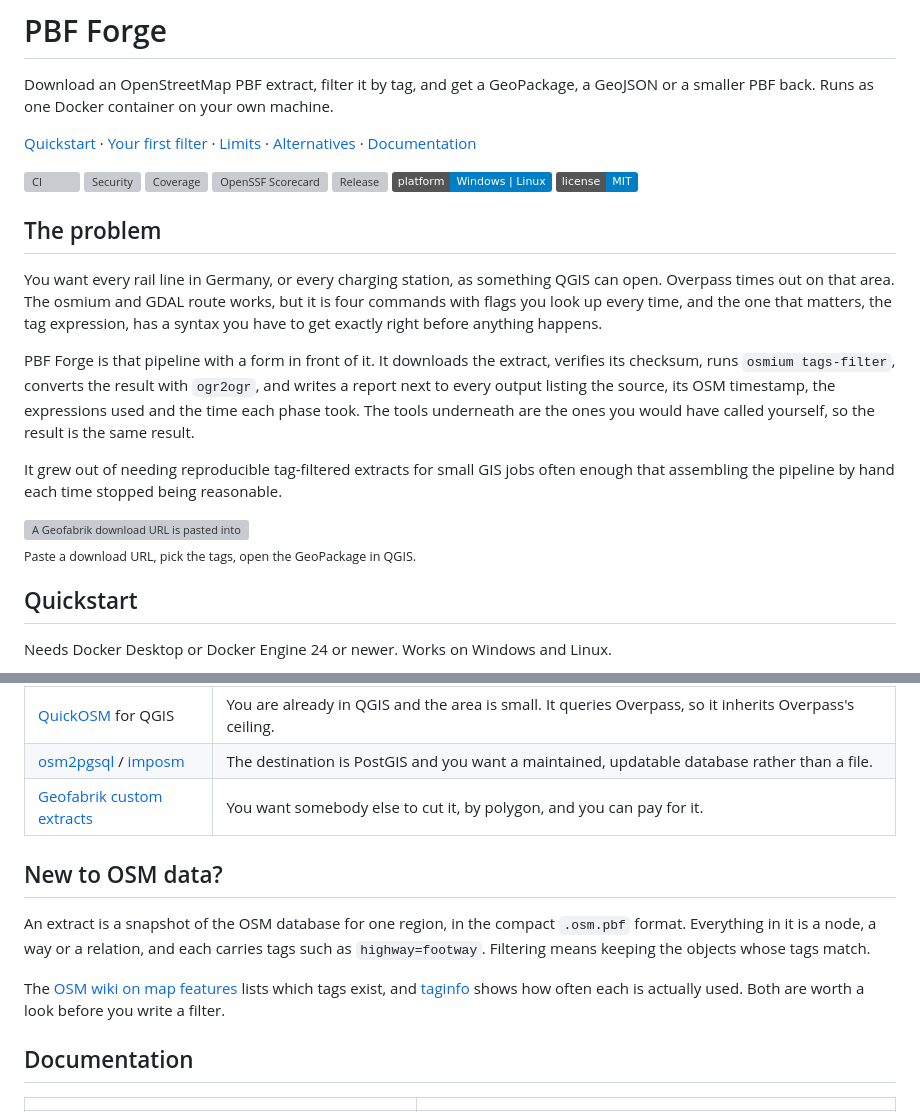
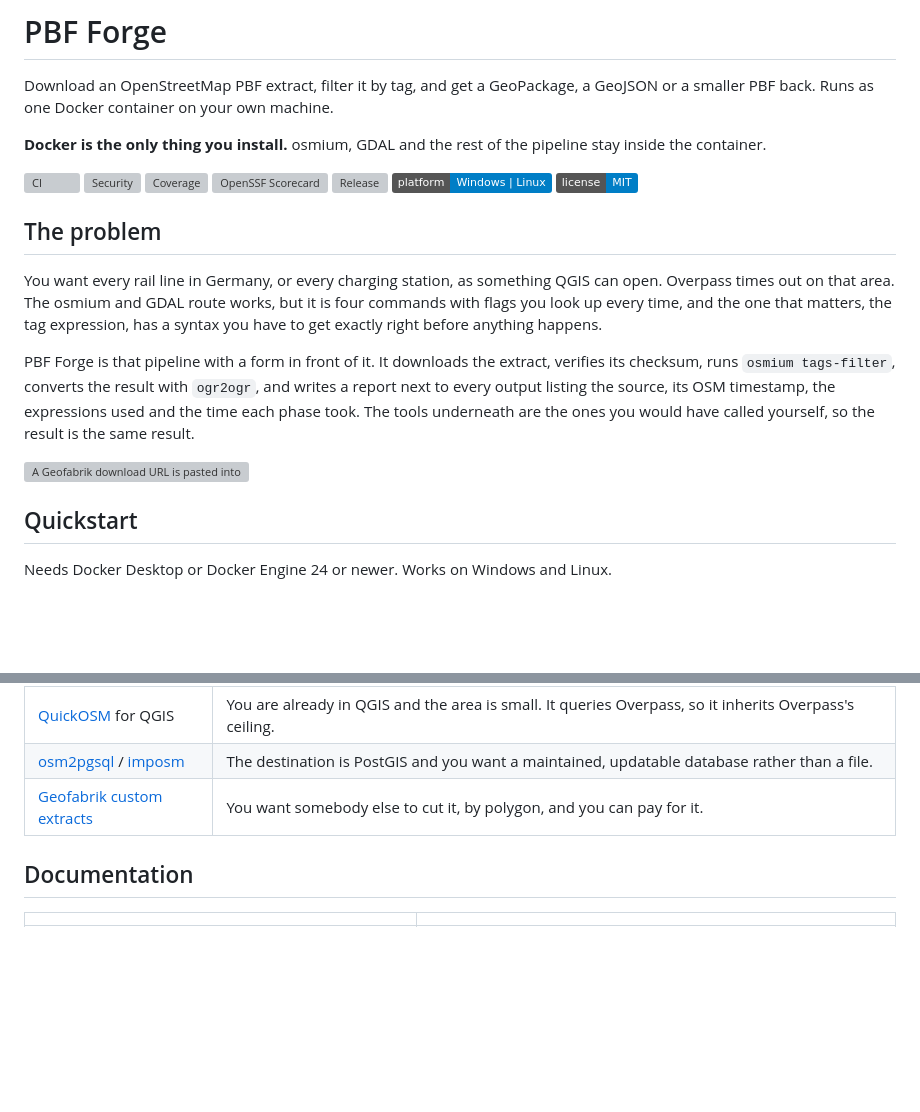
Before and after one commit to MartinHoblisch/pbf-forge, a Markdown page: README.md, 2 parts joined by grey strips. GitHub-like rendering; badges without logos; blank space fills up the shorter version; grey boxes are pictures that could not be loaded.

Commit message:
docs: tighten the README opening
State the Docker-only requirement in its own line under the summary,
where it answers the first question a reader has, instead of leaving it
implied by "runs as one Docker container".

Drop the section link row: with Quickstart directly under the demo,
every target it named is a short scroll or one click in the heading
outline GitHub already renders.

Drop the GIF caption, the origin paragraph, and the "New to OSM data?"
section. The caption repeated what the recording shows, the origin
paragraph said nothing a reader needs, and the OSM primer sent people
to the wiki and taginfo at the point where they were closest to
running their first filter.

```diff
--- a/README.md
+++ b/README.md
@@ -2,7 +2,7 @@
 
 Download an OpenStreetMap PBF extract, filter it by tag, and get a GeoPackage, a GeoJSON or a smaller PBF back. Runs as one Docker container on your own machine.
 
-[Quickstart](#quickstart) · [Your first filter](#your-first-filter) · [Limits](#limits) · [Alternatives](#alternatives) · [Documentation](#documentation)
+**Docker is the only thing you install.** osmium, GDAL and the rest of the pipeline stay inside the container.
 
 [![CI](https://github.com/MartinHoblisch/pbf-forge/actions/workflows/ci.yml/badge.svg)](https://github.com/MartinHoblisch/pbf-forge/actions/workflows/ci.yml)
 [![Security](https://github.com/MartinHoblisch/pbf-forge/actions/workflows/security.yml/badge.svg)](https://github.com/MartinHoblisch/pbf-forge/actions/workflows/security.yml)
@@ -18,11 +18,7 @@ You want every rail line in Germany, or every charging station, as something QGI
 
 PBF Forge is that pipeline with a form in front of it. It downloads the extract, verifies its checksum, runs `osmium tags-filter`, converts the result with `ogr2ogr`, and writes a report next to every output listing the source, its OSM timestamp, the expressions used and the time each phase took. The tools underneath are the ones you would have called yourself, so the result is the same result.
 
-It grew out of needing reproducible tag-filtered extracts for small GIS jobs often enough that assembling the pipeline by hand each time stopped being reasonable.
-
 <img src="docs/assets/gif/pbf-forge-demo.gif" alt="A Geofabrik download URL is pasted into PBF Forge, the extract downloads, the filter form runs a highway filter over it, and the resulting GeoPackage opens in QGIS" width="100%">
-
-<sub>Paste a download URL, pick the tags, open the GeoPackage in QGIS.</sub>
 
 ## Quickstart
 
@@ -123,12 +119,6 @@ Same 4.5 GB `germany.osm.pbf`, same machine (4 cores, container capped at 4 GB).
 | [osm2pgsql](https://osm2pgsql.org/) / [imposm](https://imposm.org/) | The destination is PostGIS and you want a maintained, updatable database rather than a file. |
 | [Geofabrik custom extracts](https://www.geofabrik.de/data/extracts.html) | You want somebody else to cut it, by polygon, and you can pay for it. |
 
-## New to OSM data?
-
-An extract is a snapshot of the OSM database for one region, in the compact `.osm.pbf` format. Everything in it is a node, a way or a relation, and each carries tags such as `highway=footway`. Filtering means keeping the objects whose tags match.
-
-The [OSM wiki on map features](https://wiki.openstreetmap.org/wiki/Map_features) lists which tags exist, and [taginfo](https://taginfo.openstreetmap.org/) shows how often each is actually used. Both are worth a look before you write a filter.
-
 ## Documentation
 
 | | |
```
